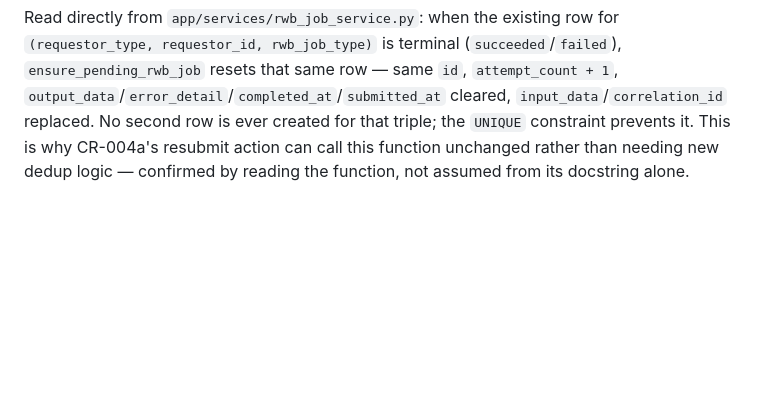
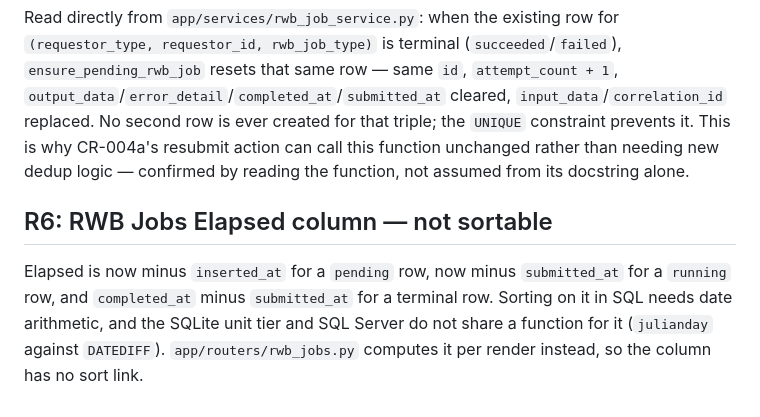
Before and after one commit to anilvenugopal/risk-workbench, a Markdown page: specs/cr04-per-queue-workers-job-ui/research.md, the part around the change. Drawn GitHub-style; blank space fills up the shorter version.

Commit message:
Keep each RWB Jobs page fact in one document
DATA_MODEL.md section 8 owns which row names a job; the monitoring contract points to it. The Elapsed sort reason moves to research.md.

```diff
--- a/specs/cr04-per-queue-workers-job-ui/research.md
+++ b/specs/cr04-per-queue-workers-job-ui/research.md
@@ -43,3 +43,7 @@ An earlier draft referenced a `request_key` column when describing why the claim
 ## R5: `ensure_pending_rwb_job` — confirmed single-row reset, no new mechanism needed for resubmit
 
 Read directly from `app/services/rwb_job_service.py`: when the existing row for `(requestor_type, requestor_id, rwb_job_type)` is terminal (`succeeded`/`failed`), `ensure_pending_rwb_job` resets that same row — same `id`, `attempt_count + 1`, `output_data`/`error_detail`/`completed_at`/`submitted_at` cleared, `input_data`/`correlation_id` replaced. No second row is ever created for that triple; the `UNIQUE` constraint prevents it. This is why CR-004a's resubmit action can call this function unchanged rather than needing new dedup logic — confirmed by reading the function, not assumed from its docstring alone.
+
+## R6: RWB Jobs Elapsed column — not sortable
+
+Elapsed is now minus `inserted_at` for a `pending` row, now minus `submitted_at` for a `running` row, and `completed_at` minus `submitted_at` for a terminal row. Sorting on it in SQL needs date arithmetic, and the SQLite unit tier and SQL Server do not share a function for it (`julianday` against `DATEDIFF`). `app/routers/rwb_jobs.py` computes it per render instead, so the column has no sort link.
```
Also changed, not shown: docs/DATA_MODEL.md (+7 -7 lines), 1 other file.
